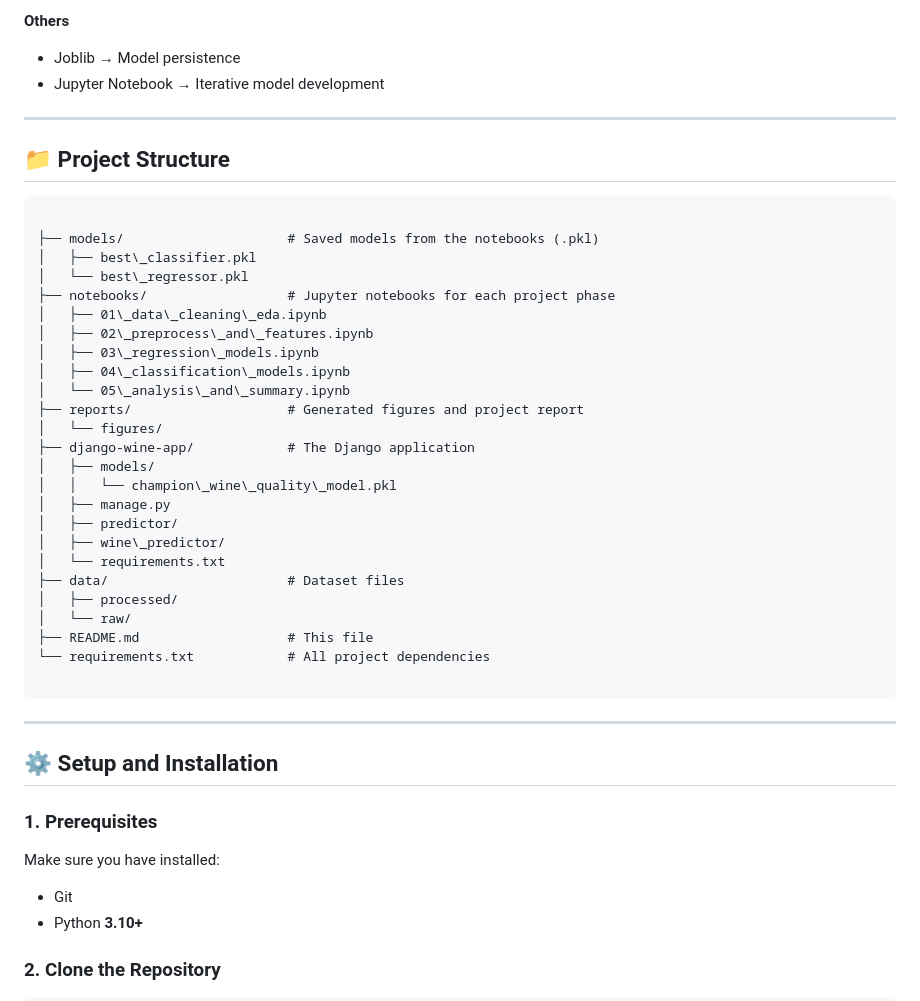
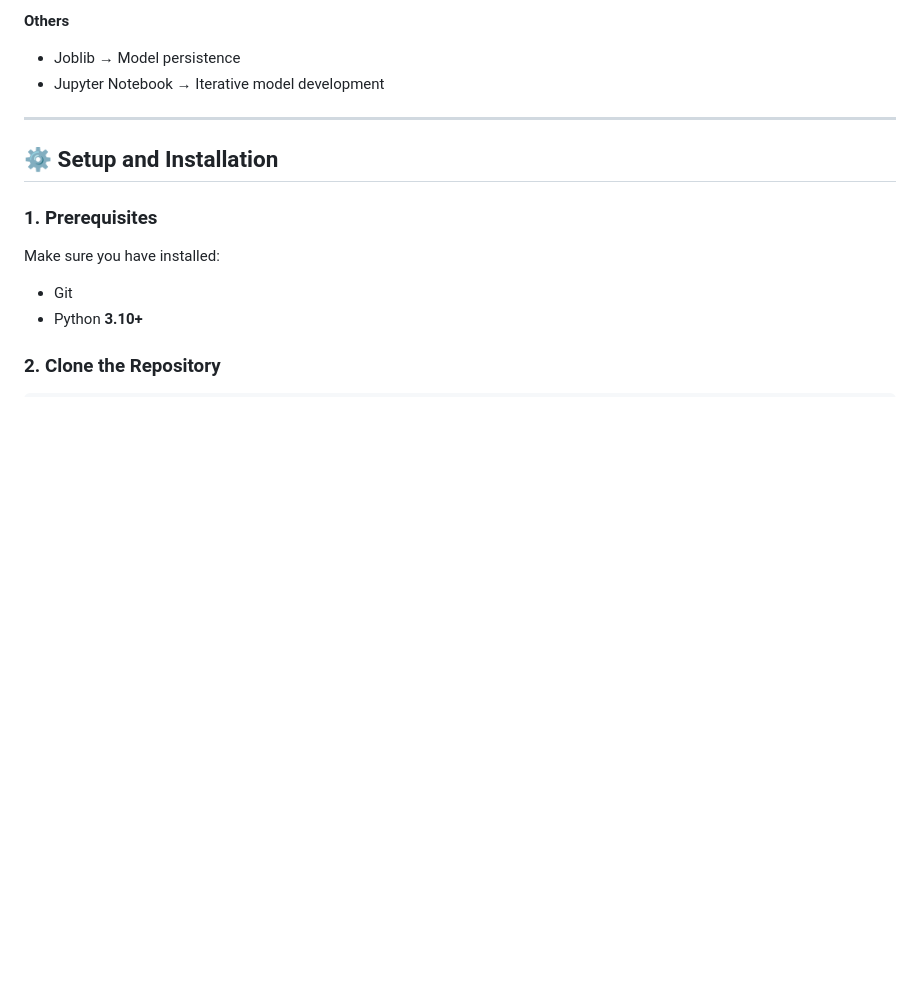
Before and after one commit to chandrimaaaa/Wine-Quality-Testing, a Markdown page: README.md, the part around the change. Rendered like a GitHub page; blank space fills up the shorter version.

`````diff
--- a/README.md
+++ b/README.md
@@ -62,37 +62,6 @@ The final **champion model** is integrated into a **Django web application**, tr
 **Others**
 - Joblib → Model persistence
 - Jupyter Notebook → Iterative model development
-
----
-
-## 📁 Project Structure
-```
-
-├── models/                     # Saved models from the notebooks (.pkl)
-│   ├── best\_classifier.pkl
-│   └── best\_regressor.pkl
-├── notebooks/                  # Jupyter notebooks for each project phase
-│   ├── 01\_data\_cleaning\_eda.ipynb
-│   ├── 02\_preprocess\_and\_features.ipynb
-│   ├── 03\_regression\_models.ipynb
-│   ├── 04\_classification\_models.ipynb
-│   └── 05\_analysis\_and\_summary.ipynb
-├── reports/                    # Generated figures and project report
-│   └── figures/
-├── django-wine-app/            # The Django application
-│   ├── models/
-│   │   └── champion\_wine\_quality\_model.pkl
-│   ├── manage.py
-│   ├── predictor/
-│   ├── wine\_predictor/
-│   └── requirements.txt
-├── data/                       # Dataset files
-│   ├── processed/
-│   └── raw/
-├── README.md                   # This file
-└── requirements.txt            # All project dependencies
-
-````
 
 ---
 
`````
